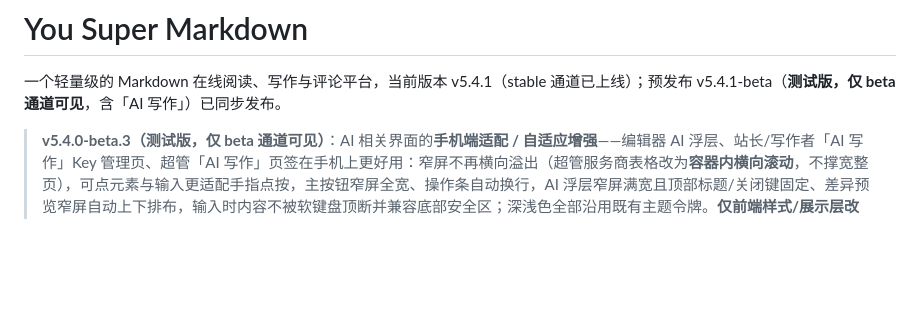
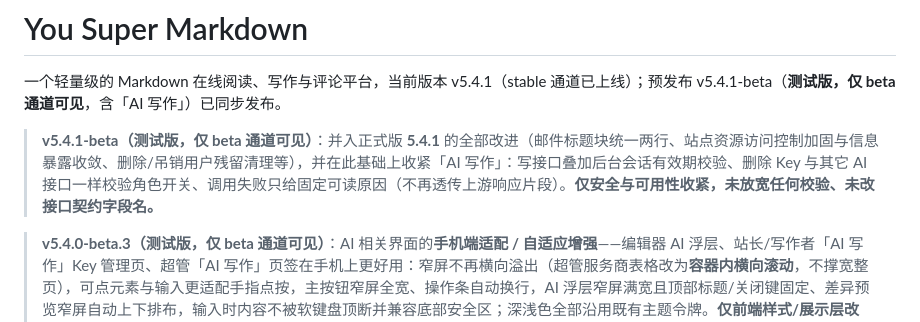
Before and after one commit to lixi-xiao/you-super-markdown, a Markdown page: README.md, the part around the change. Drawn GitHub-style; blank space fills up the shorter version.

Commit message:
docs(5.4.1-beta): README 补测试版说明（仅 beta 通道）

```diff
--- a/README.md
+++ b/README.md
@@ -9,6 +9,8 @@
 # You Super Markdown
 
 一个轻量级的 Markdown 在线阅读、写作与评论平台，当前版本 v5.4.1（stable 通道已上线）；预发布 v5.4.1-beta（**测试版，仅 beta 通道可见**，含「AI 写作」）已同步发布。
+
+> **v5.4.1-beta（测试版，仅 beta 通道可见）**：并入正式版 **5.4.1** 的全部改进（邮件标题块统一两行、站点资源访问控制加固与信息暴露收敛、删除/吊销用户残留清理等），并在此基础上收紧「AI 写作」：写接口叠加后台会话有效期校验、删除 Key 与其它 AI 接口一样校验角色开关、调用失败只给固定可读原因（不再透传上游响应片段）。**仅安全与可用性收紧，未放宽任何校验、未改接口契约字段名。**
 
 > **v5.4.0-beta.3（测试版，仅 beta 通道可见）**：AI 相关界面的**手机端适配 / 自适应增强**——编辑器 AI 浮层、站长/写作者「AI 写作」Key 管理页、超管「AI 写作」页签在手机上更好用：窄屏不再横向溢出（超管服务商表格改为**容器内横向滚动**，不撑宽整页），可点元素与输入更适配手指点按，主按钮窄屏全宽、操作条自动换行，AI 浮层窄屏满宽且顶部标题/关闭键固定、差异预览窄屏自动上下排布，输入时内容不被软键盘顶断并兼容底部安全区；深浅色全部沿用既有主题令牌。**仅前端样式/展示层改动，后端接口与安全校验未改动，未新增接口。**
 
```
